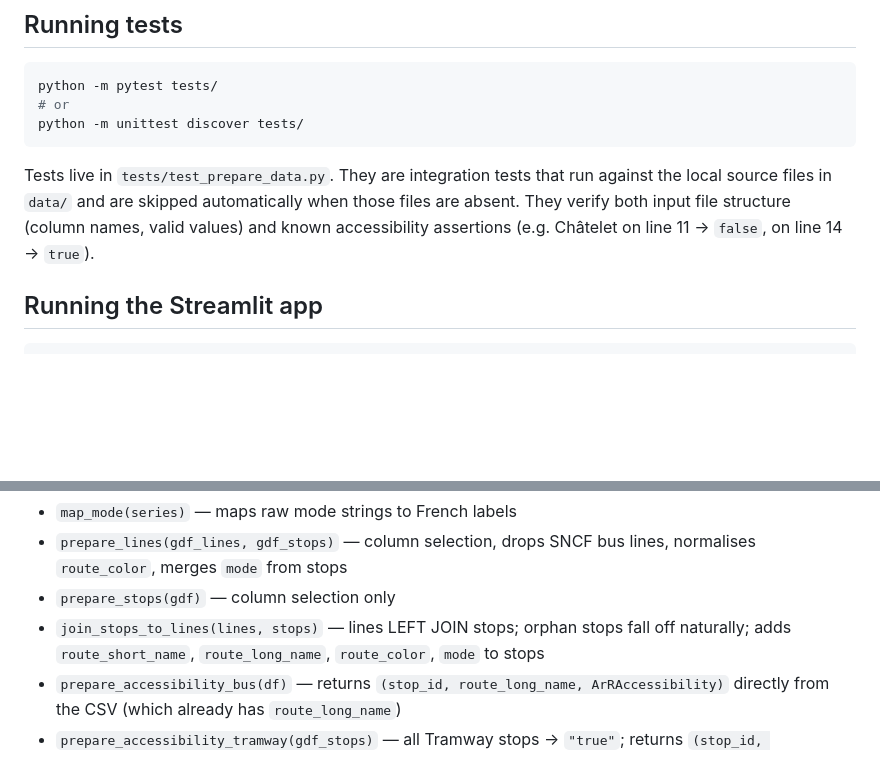
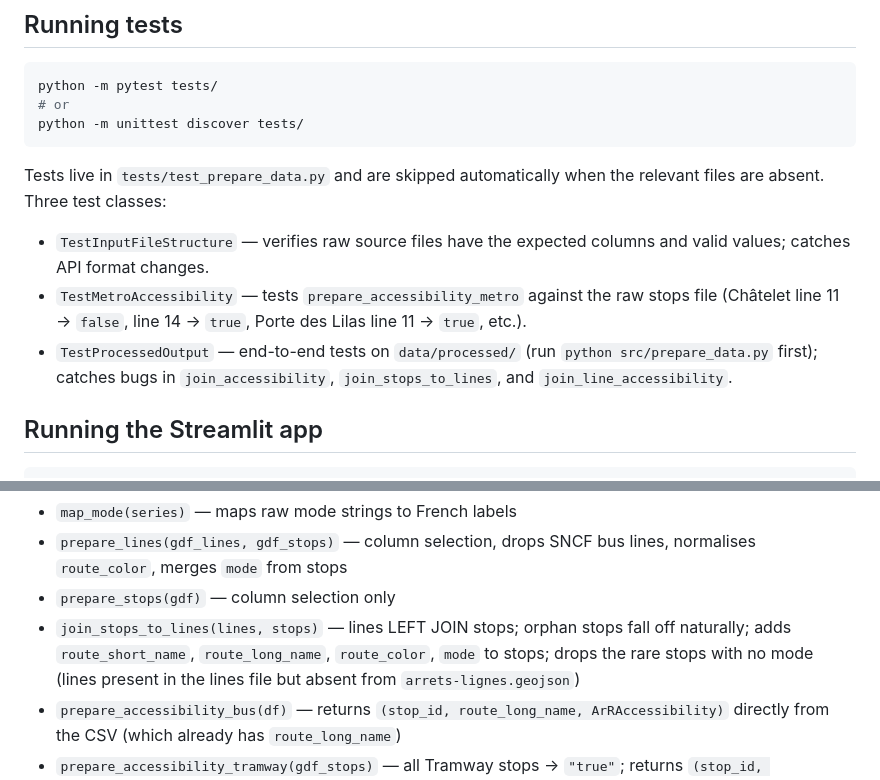
Before and after one commit to gefleury/transports-accessibles-idf, a Markdown page: CLAUDE.md, 2 parts joined by grey strips. GitHub-like rendering; blank space fills up the shorter version.

````diff
--- a/CLAUDE.md
+++ b/CLAUDE.md
@@ -19,7 +19,10 @@ python -m pytest tests/
 python -m unittest discover tests/
 ```
 
-Tests live in `tests/test_prepare_data.py`. They are integration tests that run against the local source files in `data/` and are skipped automatically when those files are absent. They verify both input file structure (column names, valid values) and known accessibility assertions (e.g. Châtelet on line 11 → `false`, on line 14 → `true`).
+Tests live in `tests/test_prepare_data.py` and are skipped automatically when the relevant files are absent. Three test classes:
+- `TestInputFileStructure` — verifies raw source files have the expected columns and valid values; catches API format changes.
+- `TestMetroAccessibility` — tests `prepare_accessibility_metro` against the raw stops file (Châtelet line 11 → `false`, line 14 → `true`, Porte des Lilas line 11 → `true`, etc.).
+- `TestProcessedOutput` — end-to-end tests on `data/processed/` (run `python src/prepare_data.py` first); catches bugs in `join_accessibility`, `join_stops_to_lines`, and `join_line_accessibility`.
 
 ## Running the Streamlit app
 
@@ -64,7 +67,7 @@ Key functions:
 - `map_mode(series)` — maps raw mode strings to French labels
 - `prepare_lines(gdf_lines, gdf_stops)` — column selection, drops SNCF bus lines, normalises `route_color`, merges `mode` from stops
 - `prepare_stops(gdf)` — column selection only
-- `join_stops_to_lines(lines, stops)` — lines LEFT JOIN stops; orphan stops fall off naturally; adds `route_short_name`, `route_long_name`, `route_color`, `mode` to stops
+- `join_stops_to_lines(lines, stops)` — lines LEFT JOIN stops; orphan stops fall off naturally; adds `route_short_name`, `route_long_name`, `route_color`, `mode` to stops; drops the rare stops with no mode (lines present in the lines file but absent from `arrets-lignes.geojson`)
 - `prepare_accessibility_bus(df)` — returns `(stop_id, route_long_name, ArRAccessibility)` directly from the CSV (which already has `route_long_name`)
 - `prepare_accessibility_tramway(gdf_stops)` — all Tramway stops → `"true"`; returns `(stop_id, route_long_name, ArRAccessibility)`
 - `prepare_accessibility_metro(gdf_stops)` — line ≥ 14 → `"true"`; line 11 named stations → `"true"`; all others → `"false"`; returns one row per `(stop_id, route_long_name)` pair
````
